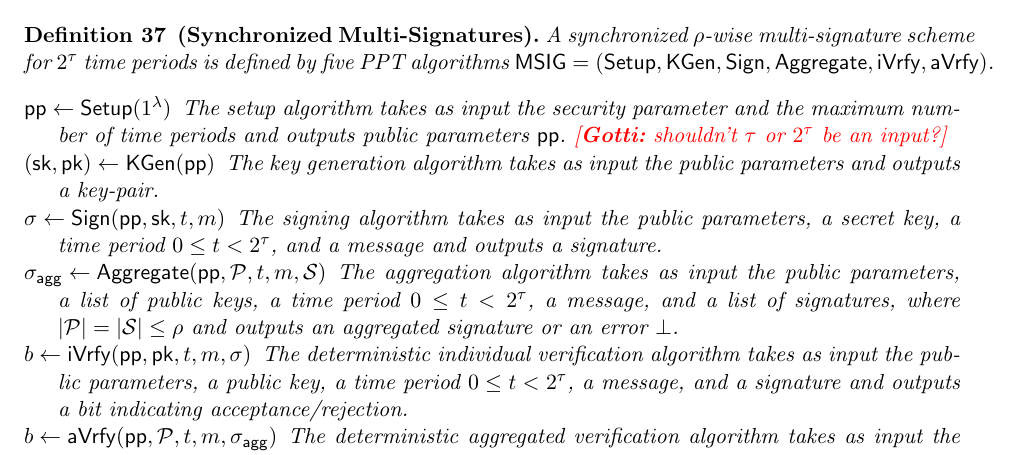
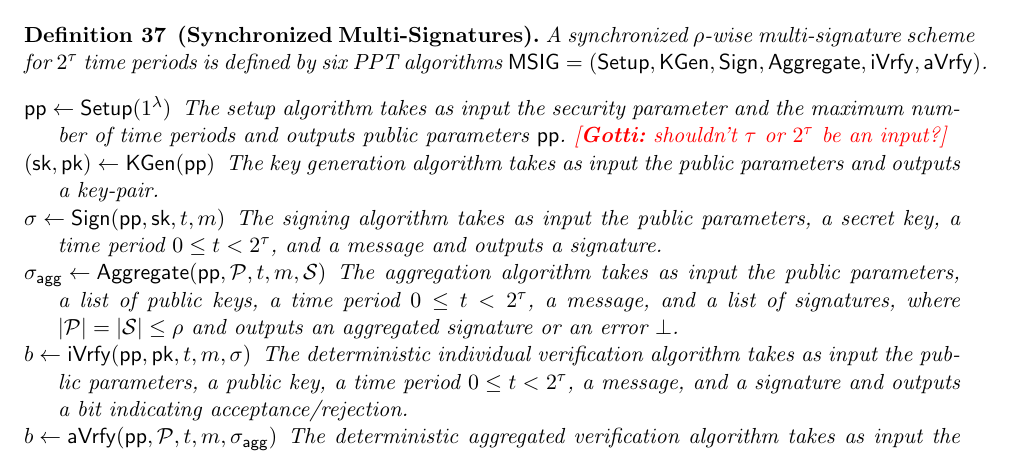
Before and after one commit to GottfriedHerold/Chipmunk, a LaTeX paper (main.tex, which reads sections/multisig.tex): part of page 32 of 44, cut so that both start at the same text. Compiled offline with pdfLaTeX.

Commit message:
Fix counting to six.

```diff
--- a/sections/multisig.tex
+++ b/sections/multisig.tex
@@ -17,7 +17,7 @@ In contrast to their work, however, we define a significantly stronger notion of
 More concretely, \cite{CCS:FleSimZha22} only required that aggregation is successful for honestly generated keys and signatures.
 We, on the other hand, require that any sequence of \emph{individually valid} signatures can be successfully aggregated.\footnote{It is worth noting, that the  \emph{construction} of Squirrel~\cite{CCS:FleSimZha22} actually satisfies this stronger notion. It was just never defined or proven.}
 
-\begin{definition}[Synchronized Multi-Signatures]\label{def:multisig} A synchronized $\rho$-wise multi-signature scheme for $2^\tau$ time periods is defined by five PPT algorithms $\msig=(\setup, \kgen, \sign,\allowbreak \aggregate,\allowbreak \iverify, \averify)$.
+\begin{definition}[Synchronized Multi-Signatures]\label{def:multisig} A synchronized $\rho$-wise multi-signature scheme for $2^\tau$ time periods is defined by six PPT algorithms $\msig=(\setup, \kgen, \sign,\allowbreak \aggregate,\allowbreak \iverify, \averify)$.
 \begin{description}
   \item[$\params\gets\setup(\secparam)$] The setup algorithm takes as input the security parameter and the maximum number of time periods and outputs public parameters $\params$. \gnote{shouldn't $\tau$ or $2^\tau$ be an input?}
   \item[$(\sk,\pk)\gets\kgen(\params)$] The key generation algorithm takes as input the public parameters and outputs a key-pair.
```
